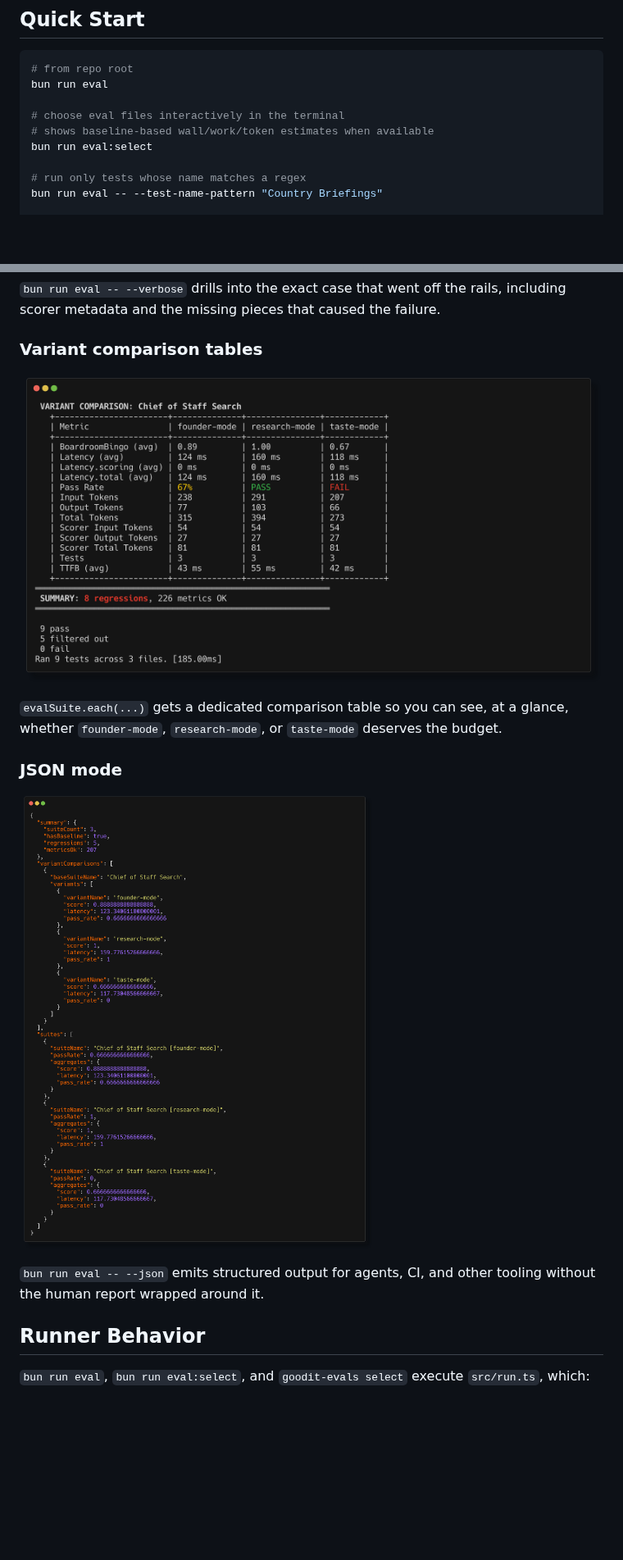
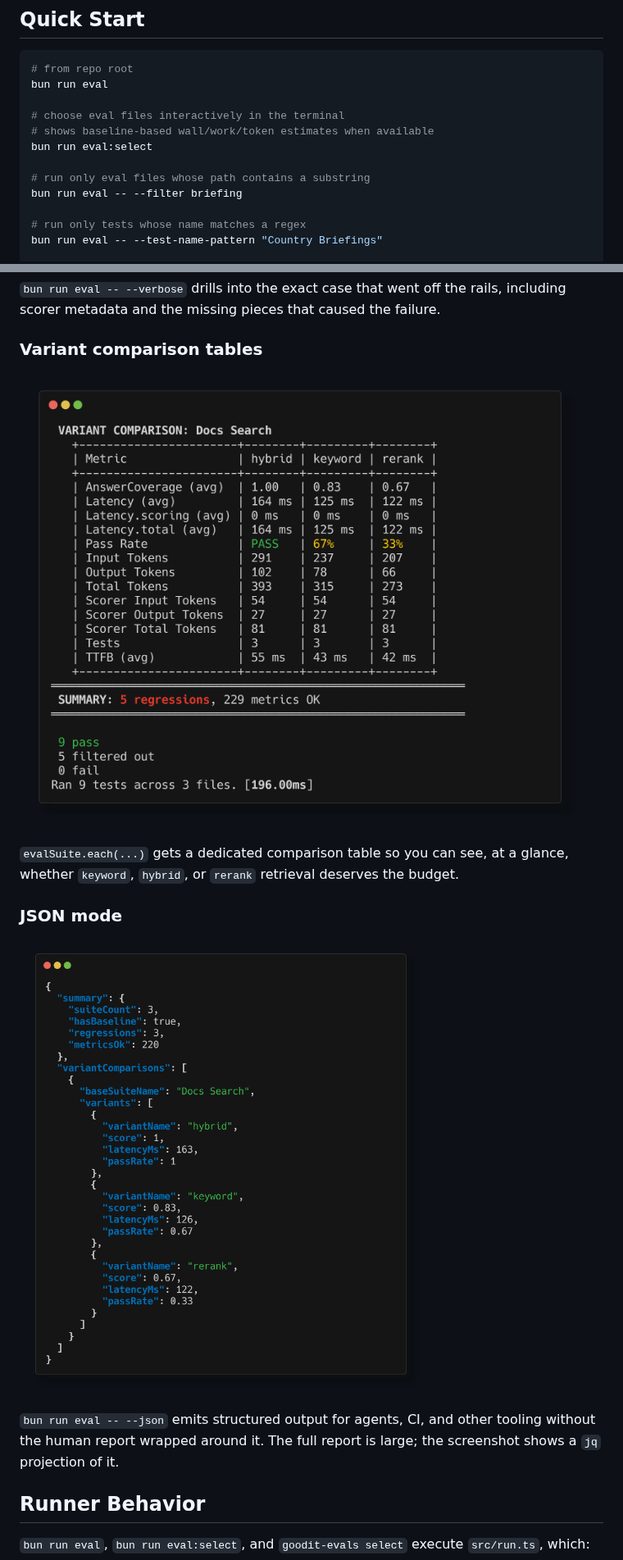
Before and after one commit to neoromantic/evals, a Markdown page: README.md, 2 parts joined by grey strips. Shown at 82% size. GitHub-like rendering; pictures changed too: docs/screenshots/json.png, docs/screenshots/variants.png; blank space fills up the shorter version.

```diff
--- a/README.md
+++ b/README.md
@@ -42,6 +54,9 @@ bun run eval
 # choose eval files interactively in the terminal
 # shows baseline-based wall/work/token estimates when available
 bun run eval:select
+
+# run only eval files whose path contains a substring
+bun run eval -- --filter briefing
 
 # run only tests whose name matches a regex
 bun run eval -- --test-name-pattern "Country Briefings"
@@ -117,7 +132,7 @@ including scorer metadata and the missing pieces that caused the failure.
 </p>
 
 `evalSuite.each(...)` gets a dedicated comparison table so you can see, at a
-glance, whether `founder-mode`, `research-mode`, or `taste-mode` deserves the
+glance, whether `keyword`, `hybrid`, or `rerank` retrieval deserves the
 budget.
 
 ### JSON mode
@@ -131,7 +146,8 @@ budget.
 </p>
 
 `bun run eval -- --json` emits structured output for agents, CI, and other
-tooling without the human report wrapped around it.
+tooling without the human report wrapped around it. The full report is large;
+the screenshot shows a `jq` projection of it.
 
 ## Runner Behavior
 
```
Also changed, not shown: other parts of README.md (+85 -96 lines), docs/screenshots/report.png, docs/screenshots/selector.png, docs/screenshots/verbose.png.
